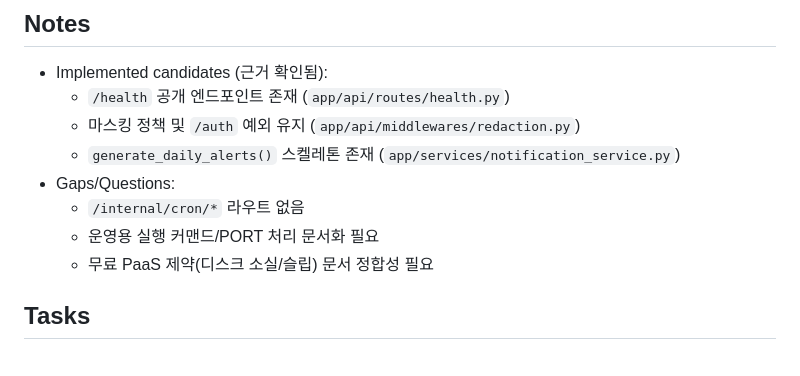
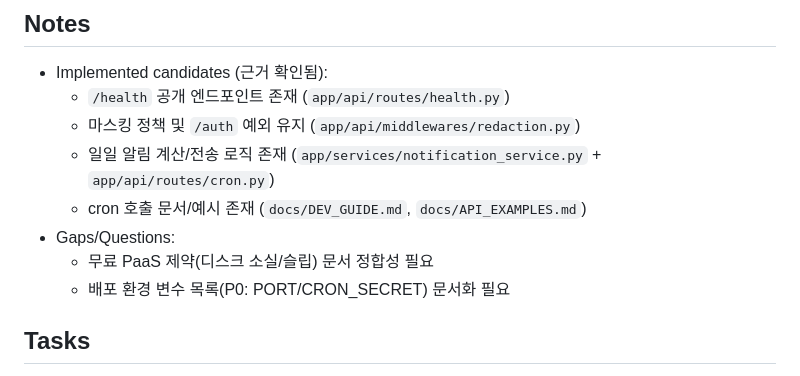
Before and after one commit to Bkankim/ASHD, a Markdown page: tasks/tasks-prd-ops-free-paas-deployment-and-scheduler.md, the part around the change. GitHub-like rendering.

```diff
--- a/tasks/tasks-prd-ops-free-paas-deployment-and-scheduler.md
+++ b/tasks/tasks-prd-ops-free-paas-deployment-and-scheduler.md
@@ -19,11 +19,11 @@
 - Implemented candidates (근거 확인됨):
   - `/health` 공개 엔드포인트 존재 (`app/api/routes/health.py`)
   - 마스킹 정책 및 `/auth` 예외 유지 (`app/api/middlewares/redaction.py`)
-  - `generate_daily_alerts()` 스켈레톤 존재 (`app/services/notification_service.py`)
+  - 일일 알림 계산/전송 로직 존재 (`app/services/notification_service.py` + `app/api/routes/cron.py`)
+  - cron 호출 문서/예시 존재 (`docs/DEV_GUIDE.md`, `docs/API_EXAMPLES.md`)
 - Gaps/Questions:
-  - `/internal/cron/*` 라우트 없음
-  - 운영용 실행 커맨드/PORT 처리 문서화 필요
   - 무료 PaaS 제약(디스크 소실/슬립) 문서 정합성 필요
+  - 배포 환경 변수 목록(P0: PORT/CRON_SECRET) 문서화 필요
 
 ## Tasks
 
```
Also changed, not shown: docs/PROJECT_OVERVIEW.md (+11 -6 lines).
